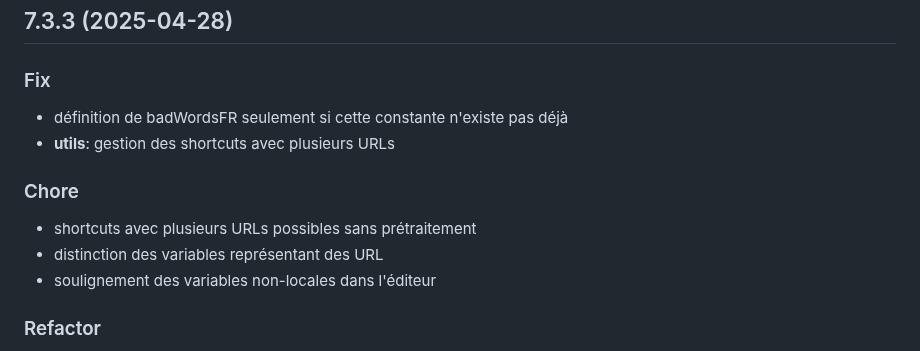
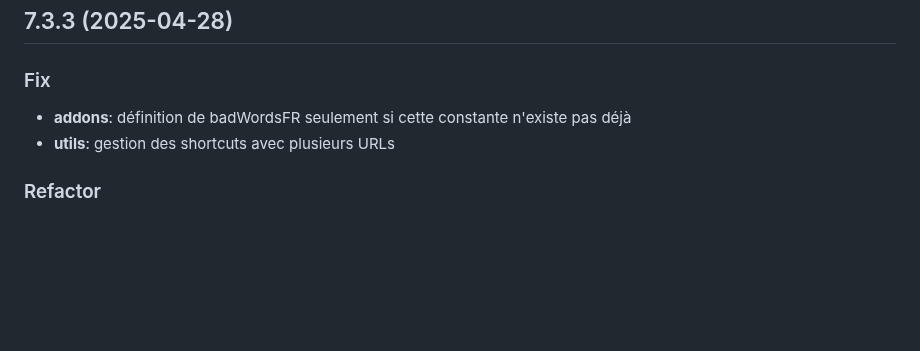
Before and after one commit to eyssette/chatMD, a Markdown page: CHANGELOG.md, the part around the change. Drawn GitHub-style; blank space fills up the shorter version.

Commit message:
docs: précisions et suppressions pour le changelog

```diff
--- a/CHANGELOG.md
+++ b/CHANGELOG.md
@@ -4,14 +4,8 @@
 
 ### Fix
 
-- définition de badWordsFR seulement si cette constante n'existe pas déjà
+- **addons**: définition de badWordsFR seulement si cette constante n'existe pas déjà
 - **utils**: gestion des shortcuts avec plusieurs URLs
-
-### Chore
-
-- shortcuts avec plusieurs URLs possibles sans prétraitement
-- distinction des variables représentant des URL
-- soulignement des variables non-locales dans l'éditeur
 
 ### Refactor
 
```
